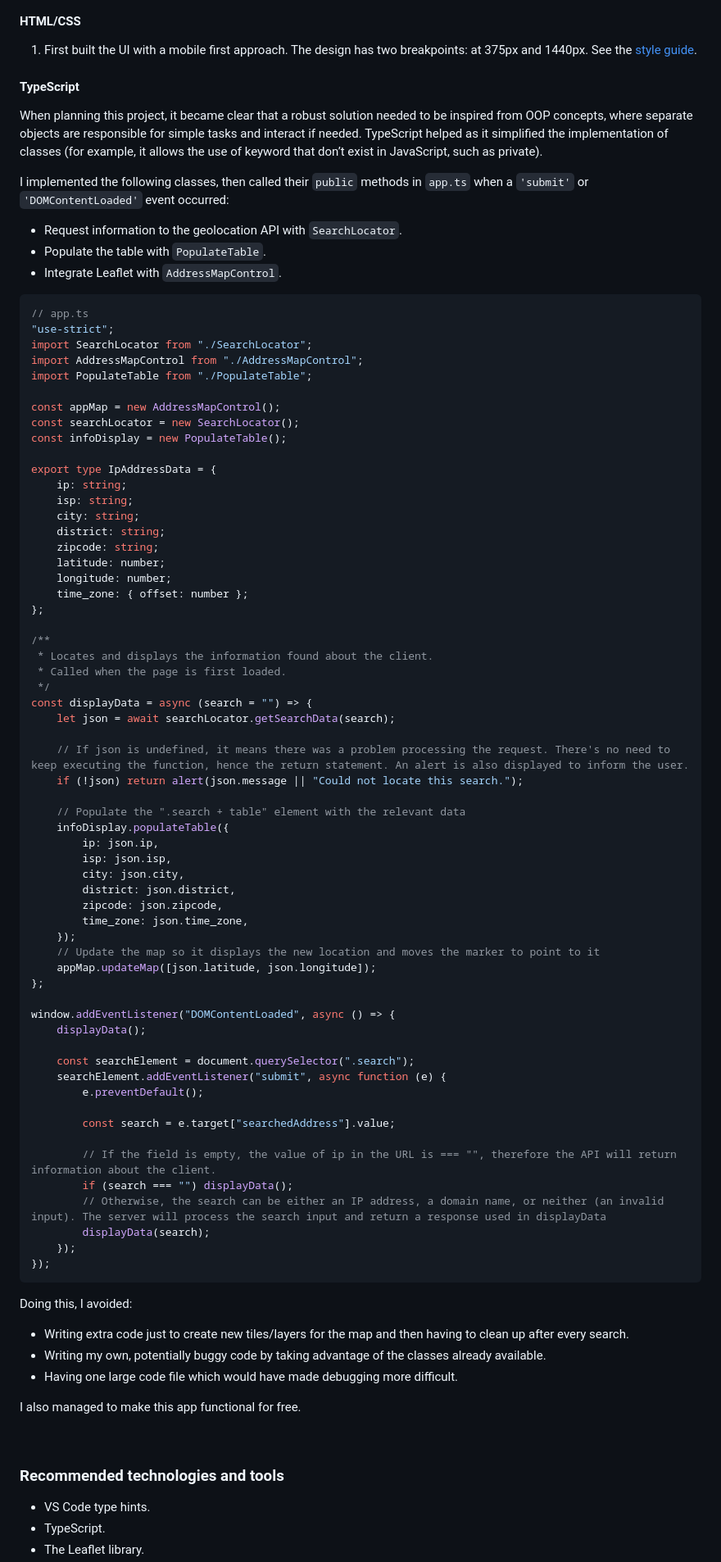
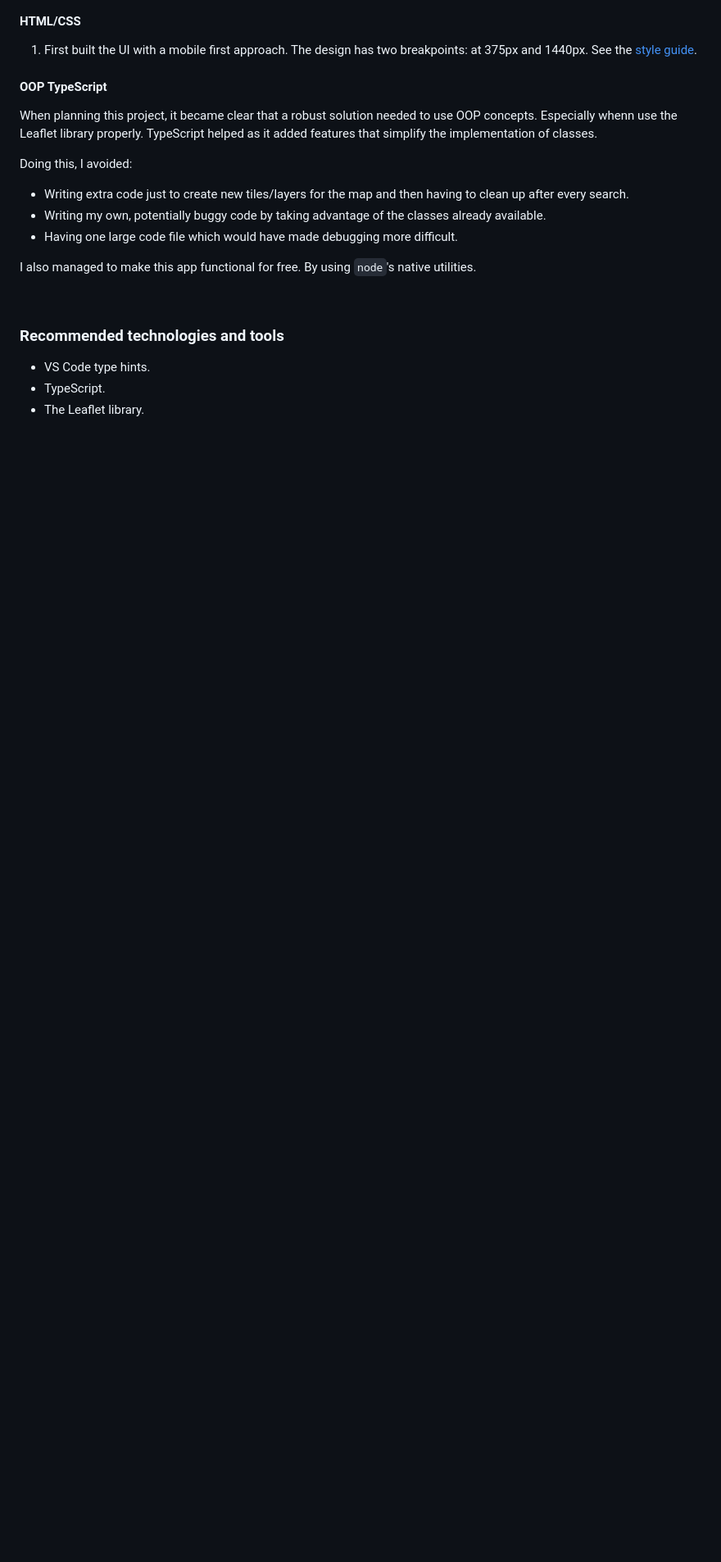
Before and after one commit to AngeliqueDF/ip-address-tracker-app-typescript, a Markdown page: README.md, the part around the change printed below. Shown: that part at 82% size. Rendered like a GitHub page; blank space fills up the shorter version.

````diff
--- a/README.md
+++ b/README.md
@@ -82,77 +82,9 @@ This app is an IP address tracker built with HTML, CSS, and TypeScript. It is a
 
 1. First built the UI with a mobile first approach. The design has two breakpoints: at 375px and 1440px. See the [style guide](./style-guide.md).
 
-#### TypeScript
+#### OOP TypeScript
 
-When planning this project, it became clear that a robust solution needed to be inspired from OOP concepts, where separate objects are responsible for simple tasks and interact if needed. TypeScript helped as it simplified the implementation of classes (for example, it allows the use of keyword that don’t exist in JavaScript, such as private).
-
-I implemented the following classes, then called their `public` methods in `app.ts` when a `'submit'` or `'DOMContentLoaded'` event occurred:
-
-- Request information to the geolocation API with `SearchLocator`.
-- Populate the table with `PopulateTable`.
-- Integrate Leaflet with `AddressMapControl`.
-
-```js
-// app.ts
-"use-strict";
-import SearchLocator from "./SearchLocator";
-import AddressMapControl from "./AddressMapControl";
-import PopulateTable from "./PopulateTable";
-
-const appMap = new AddressMapControl();
-const searchLocator = new SearchLocator();
-const infoDisplay = new PopulateTable();
-
-export type IpAddressData = {
-	ip: string;
-	isp: string;
-	city: string;
-	district: string;
-	zipcode: string;
-	latitude: number;
-	longitude: number;
-	time_zone: { offset: number };
-};
-
-/**
- * Locates and displays the information found about the client.
- * Called when the page is first loaded.
- */
-const displayData = async (search = "") => {
-	let json = await searchLocator.getSearchData(search);
-
-	// If json is undefined, it means there was a problem processing the request. There's no need to keep executing the function, hence the return statement. An alert is also displayed to inform the user.
-	if (!json) return alert(json.message || "Could not locate this search.");
-
-	// Populate the ".search + table" element with the relevant data
-	infoDisplay.populateTable({
-		ip: json.ip,
-		isp: json.isp,
-		city: json.city,
-		district: json.district,
-		zipcode: json.zipcode,
-		time_zone: json.time_zone,
-	});
-	// Update the map so it displays the new location and moves the marker to point to it
-	appMap.updateMap([json.latitude, json.longitude]);
-};
-
-window.addEventListener("DOMContentLoaded", async () => {
-	displayData();
-
-	const searchElement = document.querySelector(".search");
-	searchElement.addEventListener("submit", async function (e) {
-		e.preventDefault();
-
-		const search = e.target["searchedAddress"].value;
-
-		// If the field is empty, the value of ip in the URL is === "", therefore the API will return information about the client.
-		if (search === "") displayData();
-		// Otherwise, the search can be either an IP address, a domain name, or neither (an invalid input). The server will process the search input and return a response used in displayData
-		displayData(search);
-	});
-});
-```
+When planning this project, it became clear that a robust solution needed to use OOP concepts. Especially whenn use the Leaflet library properly. TypeScript helped as it added features that simplify the implementation of classes.
 
 Doing this, I avoided:
 
@@ -160,7 +92,7 @@ Doing this, I avoided:
 - Writing my own, potentially buggy code by taking advantage of the classes already available.
 - Having one large code file which would have made debugging more difficult.
 
-I also managed to make this app functional for free.
+I also managed to make this app functional for free. By using `node`'s native utilities.
 
 <br />
 
````
Also changed, not shown: other parts of README.md (+1 -4 lines).
